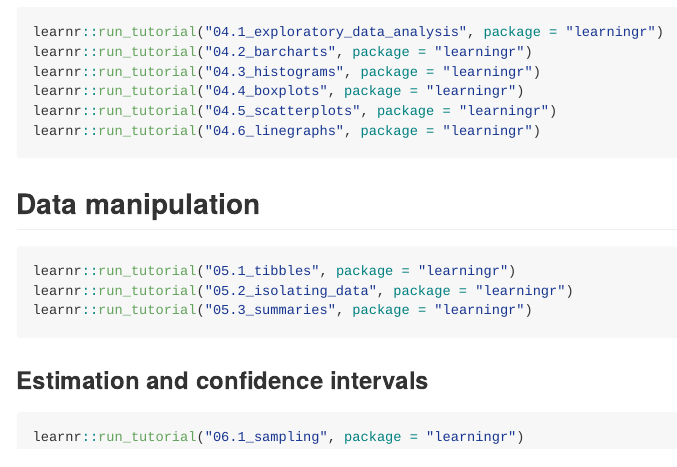
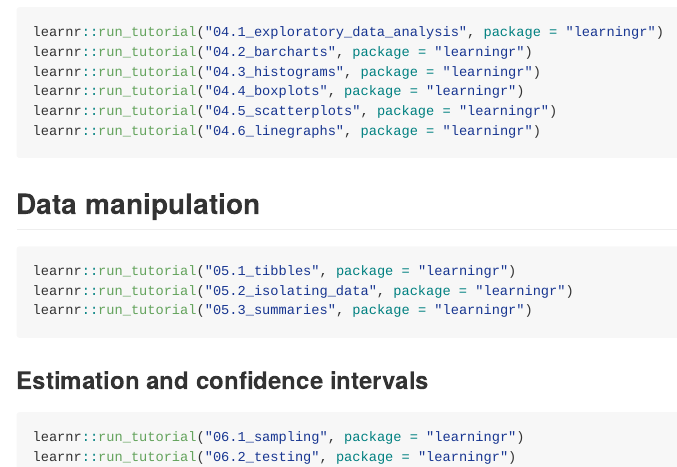
Before and after one commit to mahendra-mariadassou/learningr, an R Markdown document (README.Rmd): the page in a window 1100 px wide, from 1030 px down. The pictures show the output file README.md that the author committed with the source, drawn offline in the style of GitHub.

Commit message:
Update readme

````diff
--- a/README.Rmd
+++ b/README.Rmd
@@ -86,4 +86,5 @@
 
 ```{r confint, eval = FALSE}
 learnr::run_tutorial("06.1_sampling", package = "learningr")
+learnr::run_tutorial("06.2_testing", package = "learningr")
 ```
````
Also changed, not shown: README.md.
